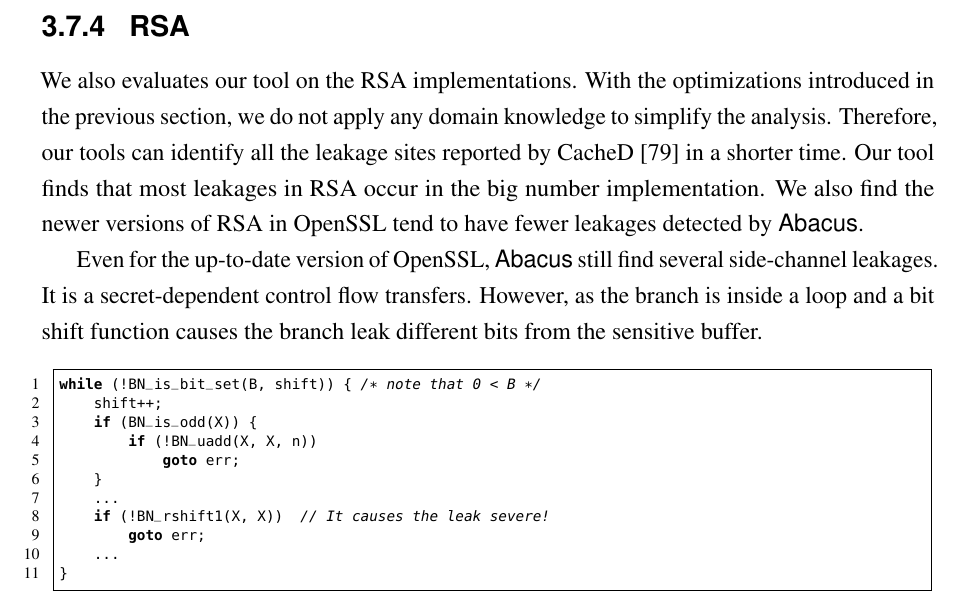
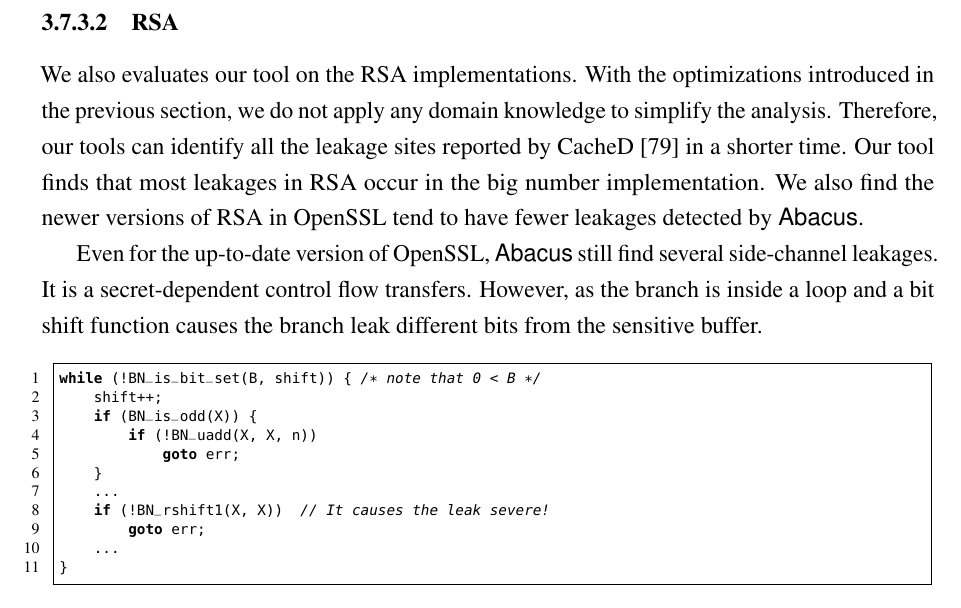
Before and after one commit to qinkunbao/Thesis, a LaTeX thesis (Qinkun-Dissertation.tex, which reads Chapter-3/Chapter-3.tex): part of page 47 of 107, cut so that both start at the same text. Compiled offline with pdfLaTeX; a missing bibliography style is replaced by a similar one.

Commit message:
Updates from Overleaf

```diff
--- a/Chapter-3/Chapter-3.tex
+++ b/Chapter-3/Chapter-3.tex
@@ -614,7 +614,7 @@
 Our tool confirms that both implementations in OpenSSL and mbedTLS have side-channel leakages
 sites. Moreover, we find that all the leakages belong to the secret-dependent data accesses. The reference implementation of AES uses four lookup tables to speed up the computation. However, such implementation are vulnerable to side-channel attacks. Previous work has shown an end-to-end attack to fully recover the key. Our findings is similar to the previous work. We also notice that later version of OpenSSL (after 1.0.1) uses a modified version with smaller S-table. However, \tool{} also find the leakage sites in the version. Recent work also finds the sites through theoretical analysis.
 
-\subsection{RSA}
+\subsubsection{RSA}
 We also evaluates our tool on the RSA implementations. With the optimizations
 introduced in the previous section, we do not apply any domain knowledge to
 simplify the analysis. Therefore, our tools can identify all the leakage sites
```
